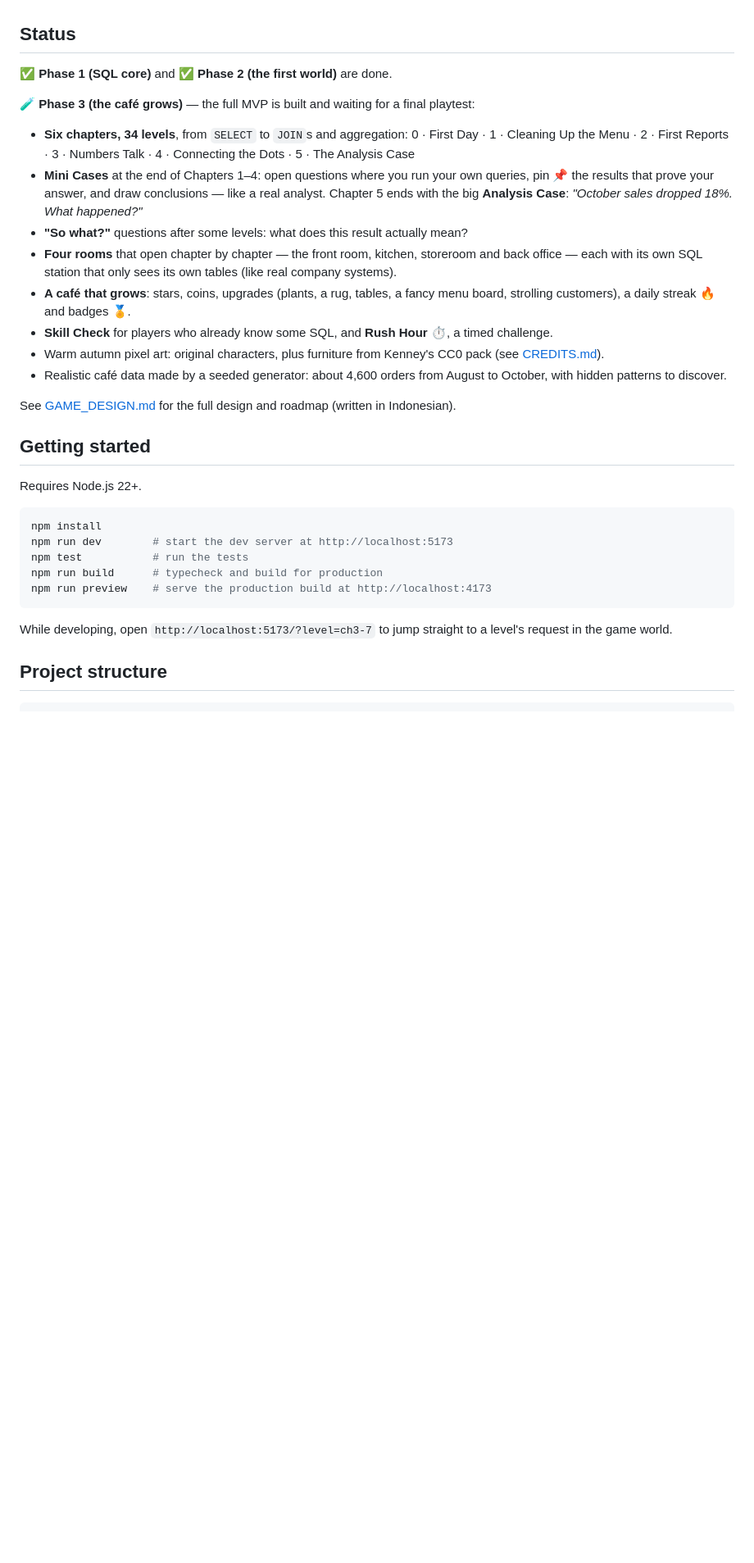
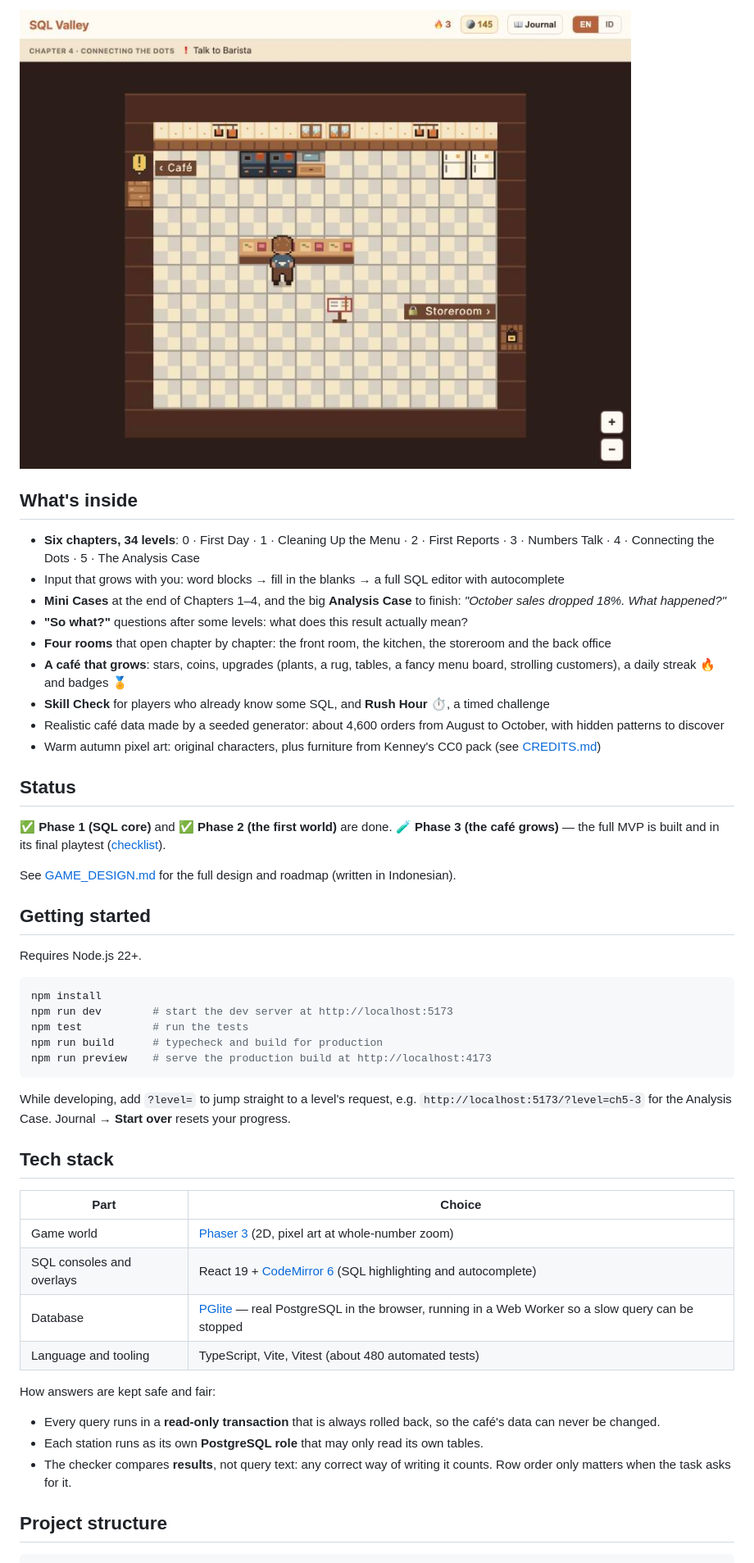
Before and after one commit to Neinstat/query-truck-game, a Markdown page: README.md, the part around one of its changes. Shown at 82% size. GitHub-like rendering; pictures changed too: docs/images/kitchen.jpg (added); blank space fills up the shorter version.

````diff
--- a/README.md
+++ b/README.md
@@ -21,18 +38,21 @@ You inherit your grandma's struggling café and become its data analyst. Explore
+![The kitchen, which opens in Chapter 4, with its recipe book station](docs/images/kitchen.jpg)
+
+## What's inside
+
+- **Six chapters, 34 levels**: 0 · First Day · 1 · Cleaning Up the Menu · 2 · First Reports · 3 · Numbers Talk · 4 · Connecting the Dots · 5 · The Analysis Case
+- Input that grows with you: word blocks → fill in the blanks → a full SQL editor with autocomplete
+- **Mini Cases** at the end of Chapters 1–4, and the big **Analysis Case** to finish: *"October sales dropped 18%. What happened?"*
+- **"So what?"** questions after some levels: what does this result actually mean?
+- **Four rooms** that open chapter by chapter: the front room, the kitchen, the storeroom and the back office
+- **A café that grows**: stars, coins, upgrades (plants, a rug, tables, a fancy menu board, strolling customers), a daily streak 🔥 and badges 🏅
+- **Skill Check** for players who already know some SQL, and **Rush Hour** ⏱, a timed challenge
+- Realistic café data made by a seeded generator: about 4,600 orders from August to October, with hidden patterns to discover
+- Warm autumn pixel art: original characters, plus furniture from Kenney's CC0 pack (see [CREDITS.md](CREDITS.md))
+
 ## Status
 
 ✅ **Phase 1 (SQL core)** and ✅ **Phase 2 (the first world)** are done.
-
-🧪 **Phase 3 (the café grows)** — the full MVP is built and waiting for a final playtest:
-
-- **Six chapters, 34 levels**, from `SELECT` to `JOIN`s and aggregation:
-  0 · First Day · 1 · Cleaning Up the Menu · 2 · First Reports · 3 · Numbers Talk · 4 · Connecting the Dots · 5 · The Analysis Case
-- **Mini Cases** at the end of Chapters 1–4: open questions where you run your own queries, pin 📌 the results that prove your answer, and draw conclusions — like a real analyst. Chapter 5 ends with the big **Analysis Case**: *"October sales dropped 18%. What happened?"*
-- **"So what?"** questions after some levels: what does this result actually mean?
-- **Four rooms** that open chapter by chapter — the front room, kitchen, storeroom and back office — each with its own SQL station that only sees its own tables (like real company systems).
-- **A café that grows**: stars, coins, upgrades (plants, a rug, tables, a fancy menu board, strolling customers), a daily streak 🔥 and badges 🏅.
-- **Skill Check** for players who already know some SQL, and **Rush Hour** ⏱, a timed challenge.
-- Warm autumn pixel art: original characters, plus furniture from Kenney's CC0 pack (see [CREDITS.md](CREDITS.md)).
-- Realistic café data made by a seeded generator: about 4,600 orders from August to October, with hidden patterns to discover.
+🧪 **Phase 3 (the café grows)** — the full MVP is built and in its final playtest ([checklist](docs/PLAYTEST.md)).
 
 See [GAME_DESIGN.md](GAME_DESIGN.md) for the full design and roadmap (written in Indonesian).
 
@@ -48,7 +68,22 @@ npm run build      # typecheck and build for production
 npm run preview    # serve the production build at http://localhost:4173
 ```
 
-While developing, open `http://localhost:5173/?level=ch3-7` to jump straight to a level's request in the game world.
+While developing, add `?level=` to jump straight to a level's request, e.g. `http://localhost:5173/?level=ch5-3` for the Analysis Case. Journal → **Start over** resets your progress.
+
+## Tech stack
+
+| Part | Choice |
+|---|---|
+| Game world | [Phaser 3](https://phaser.io/) (2D, pixel art at whole-number zoom) |
+| SQL consoles and overlays | React 19 + [CodeMirror 6](https://codemirror.net/) (SQL highlighting and autocomplete) |
+| Database | [PGlite](https://pglite.dev/) — real PostgreSQL in the browser, running in a Web Worker so a slow query can be stopped |
+| Language and tooling | TypeScript, Vite, Vitest (about 480 automated tests) |
+
+How answers are kept safe and fair:
+
+- Every query runs in a **read-only transaction** that is always rolled back, so the café's data can never be changed.
+- Each station runs as its own **PostgreSQL role** that may only read its own tables.
+- The checker compares **results**, not query text: any correct way of writing it counts. Row order only matters when the task asks for it.
 
 ## Project structure
 
````
Also changed, not shown: other parts of README.md (+26 -1 lines), docs/images/cafe.jpg (added), docs/images/dialogue.jpg (added), docs/images/mini-case.jpg (added).
